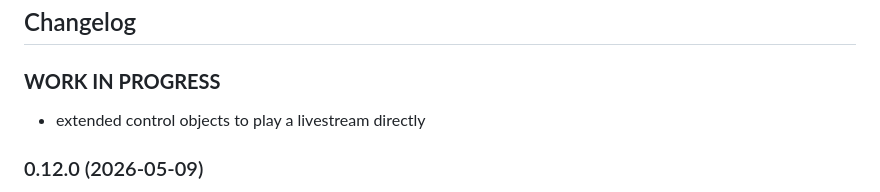
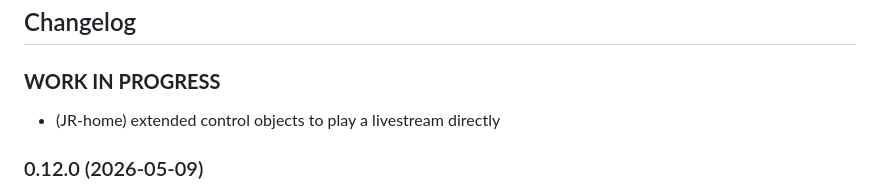
Before and after one commit to iobroker-community-adapters/ioBroker.bosesoundtouch, a Markdown page: README.md, the part around the change. Drawn GitHub-style.

Commit message:
Update WORK IN PROGRESS section in README
Updated README to reflect changes in extended control objects.

```diff
--- a/README.md
+++ b/README.md
@@ -81,7 +81,7 @@ Soundtouch Application itself.
 -->
 
 ### **WORK IN PROGRESS**
-- extended control objects to play a livestream directly
+- (JR-home) extended control objects to play a livestream directly
 
 ### 0.12.0 (2026-05-09)
 - (copilot) Adapter requires node.js >= 22 now
```
